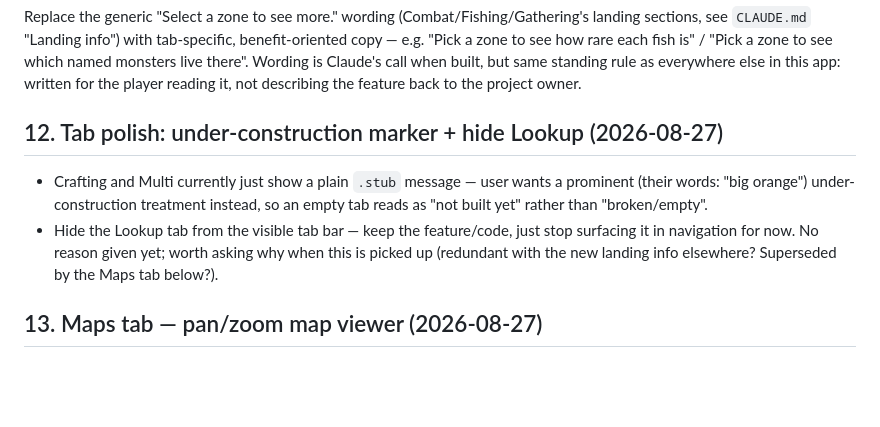
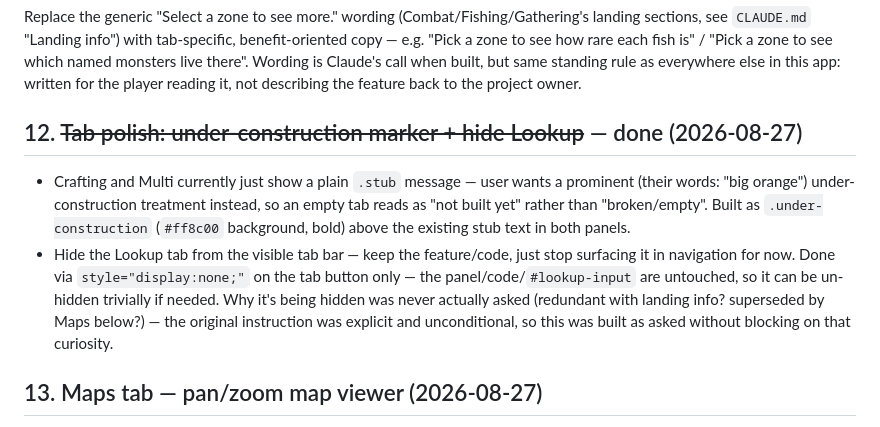
Before and after one commit to DistractibleD/mnm-field-notes, a Markdown page: To-Do/planned-features.md, the part around the change. GitHub-like rendering; blank space fills up the shorter version.

Commit message:
Mark backlog #12 (tab polish) done

```diff
--- a/To-Do/planned-features.md
+++ b/To-Do/planned-features.md
@@ -181,14 +181,18 @@ there". Wording is Claude's call when built, but same standing rule as everywher
 this app: written for the player reading it, not describing the feature back to the project
 owner.
 
-## 12. Tab polish: under-construction marker + hide Lookup (2026-08-27)
+## 12. ~~Tab polish: under-construction marker + hide Lookup~~ — done (2026-08-27)
 
 - Crafting and Multi currently just show a plain `.stub` message — user wants a prominent
   (their words: "big orange") under-construction treatment instead, so an empty tab reads as
-  "not built yet" rather than "broken/empty".
+  "not built yet" rather than "broken/empty". Built as `.under-construction` (`#ff8c00`
+  background, bold) above the existing stub text in both panels.
 - Hide the Lookup tab from the visible tab bar — keep the feature/code, just stop surfacing
-  it in navigation for now. No reason given yet; worth asking why when this is picked up
-  (redundant with the new landing info elsewhere? Superseded by the Maps tab below?).
+  it in navigation for now. Done via `style="display:none;"` on the tab button only — the
+  panel/code/`#lookup-input` are untouched, so it can be un-hidden trivially if needed. Why
+  it's being hidden was never actually asked (redundant with landing info? superseded by
+  Maps below?) — the original instruction was explicit and unconditional, so this was built
+  as asked without blocking on that curiosity.
 
 ## 13. Maps tab — pan/zoom map viewer (2026-08-27)
 
```
